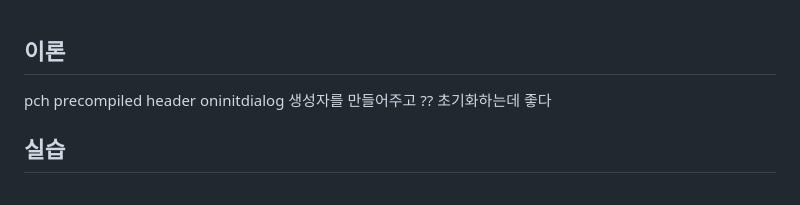
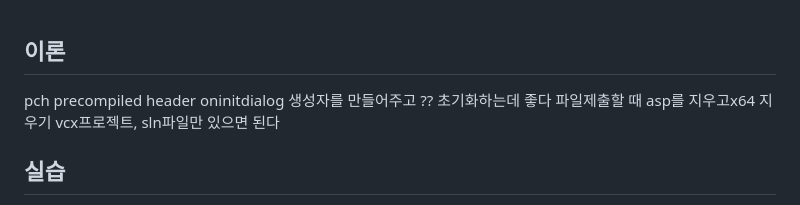
Before and after one commit to gryrryfh/visual-programming, a Markdown page: study/9.26.md, the part around the change. Rendered like a GitHub page.

```diff
--- a/study/9.26.md
+++ b/study/9.26.md
@@ -1,5 +1,6 @@
 ## 이론
 pch precompiled header oninitdialog 생성자를 만들어주고 ?? 초기화하는데 좋다
+파일제출할 때 asp를 지우고x64 지우기 vcx프로젝트, sln파일만 있으면 된다
 
 ## 실습
 
```
